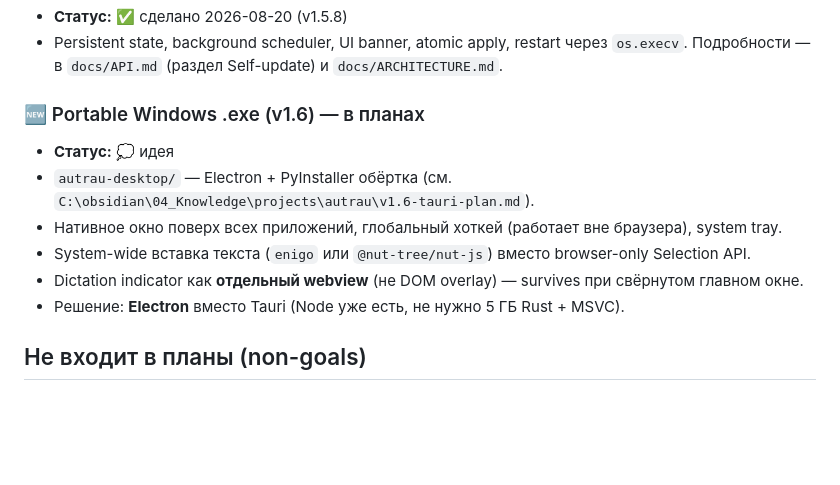
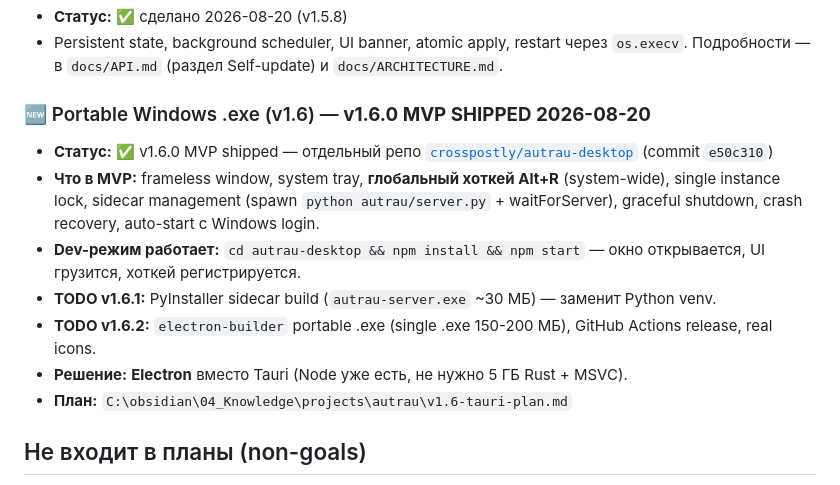
Before and after one commit to crosspostly/autrau, a Markdown page: docs/ROADMAP.md, the part around the change. Rendered like a GitHub page; blank space fills up the shorter version.

```diff
--- a/docs/ROADMAP.md
+++ b/docs/ROADMAP.md
@@ -193,13 +193,16 @@
 - Persistent state, background scheduler, UI banner, atomic apply, restart через
   `os.execv`. Подробности — в `docs/API.md` (раздел Self-update) и `docs/ARCHITECTURE.md`.
 
-### 🆕 Portable Windows .exe (v1.6) — в планах
-- **Статус:** 💭 идея
-- `autrau-desktop/` — Electron + PyInstaller обёртка (см. `C:\obsidian\04_Knowledge\projects\autrau\v1.6-tauri-plan.md`).
-- Нативное окно поверх всех приложений, глобальный хоткей (работает вне браузера), system tray.
-- System-wide вставка текста (`enigo` или `@nut-tree/nut-js`) вместо browser-only Selection API.
-- Dictation indicator как **отдельный webview** (не DOM overlay) — survives при свёрнутом главном окне.
-- Решение: **Electron** вместо Tauri (Node уже есть, не нужно 5 ГБ Rust + MSVC).
+### 🆕 Portable Windows .exe (v1.6) — **v1.6.0 MVP SHIPPED 2026-08-20**
+- **Статус:** ✅ v1.6.0 MVP shipped — отдельный репо [`crosspostly/autrau-desktop`](https://github.com/crosspostly/autrau-desktop) (commit `e50c310`)
+- **Что в MVP:** frameless window, system tray, **глобальный хоткей Alt+R** (system-wide),
+  single instance lock, sidecar management (spawn `python autrau/server.py` + waitForServer),
+  graceful shutdown, crash recovery, auto-start с Windows login.
+- **Dev-режим работает:** `cd autrau-desktop && npm install && npm start` — окно открывается, UI грузится, хоткей регистрируется.
+- **TODO v1.6.1:** PyInstaller sidecar build (`autrau-server.exe` ~30 МБ) — заменит Python venv.
+- **TODO v1.6.2:** `electron-builder` portable .exe (single .exe 150-200 МБ), GitHub Actions release, real icons.
+- **Решение:** **Electron** вместо Tauri (Node уже есть, не нужно 5 ГБ Rust + MSVC).
+- **План:** `C:\obsidian\04_Knowledge\projects\autrau\v1.6-tauri-plan.md`
 
 ## Не входит в планы (non-goals)
 
```
Also changed, not shown: .planning/STATE.md (+7 -7 lines), README.md (+4 -0 lines).
